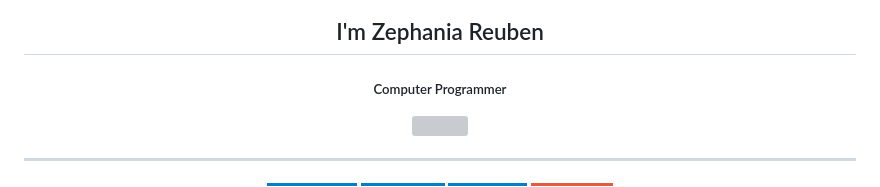
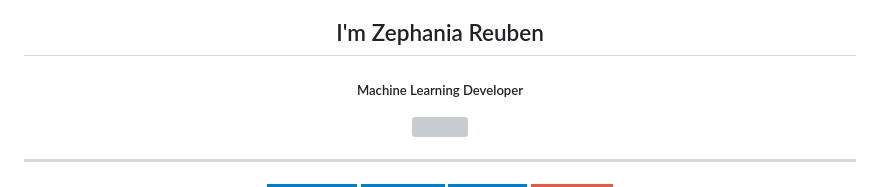
Before and after one commit to nsomazr/nsomazr, a Markdown page: README.md, the part around the change. Rendered like a GitHub page; badges without logos; grey boxes are pictures that could not be loaded.

```diff
--- a/README.md
+++ b/README.md
@@ -7,7 +7,7 @@
 
 <div class="alert alert-success">
   <h2 align="center">I'm Zephania Reuben</h2>
-  <h5 align="center">Computer Programmer</h5>
+  <h5 align="center">Machine Learning Developer</h5>
 </div>
 <div align="center">
   <img src="https://komarev.com/ghpvc/?username=nsomazr&style=flat-square&color=blue"  alt=""/>
```
